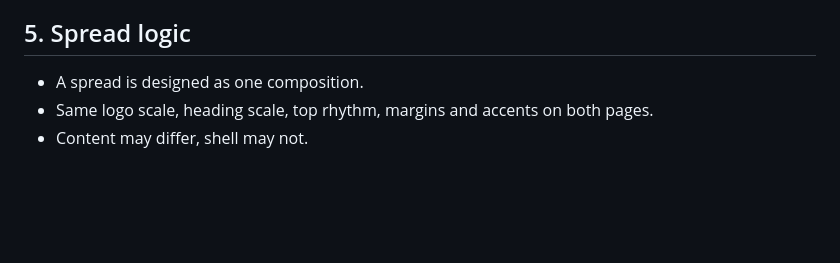
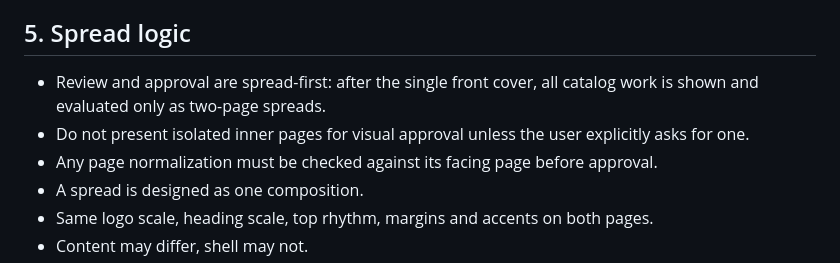
Before and after one commit to satana6667292-droid/hidden-doors-catalog-2026, a Markdown page: CATALOG_MASTER_STYLE_2026.md, the part around the change. GitHub-like rendering; blank space fills up the shorter version.

Commit message:
docs: make spread-first review mandatory

```diff
--- a/CATALOG_MASTER_STYLE_2026.md
+++ b/CATALOG_MASTER_STYLE_2026.md
@@ -58,6 +58,9 @@ Reference: approved page 02.
 - Reference implementation: spread 02–03 MASTER v3.
 
 ## 5. Spread logic
+- Review and approval are spread-first: after the single front cover, all catalog work is shown and evaluated only as two-page spreads.
+- Do not present isolated inner pages for visual approval unless the user explicitly asks for one.
+- Any page normalization must be checked against its facing page before approval.
 - A spread is designed as one composition.
 - Same logo scale, heading scale, top rhythm, margins and accents on both pages.
 - Content may differ, shell may not.
```
